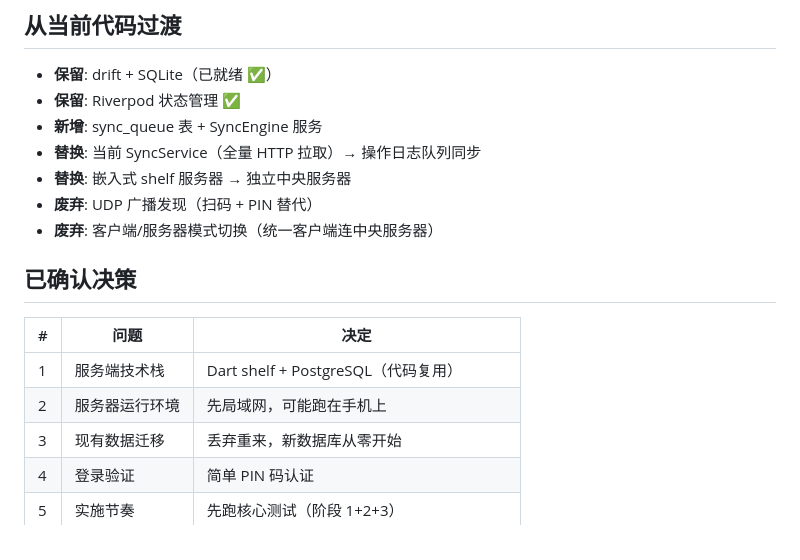
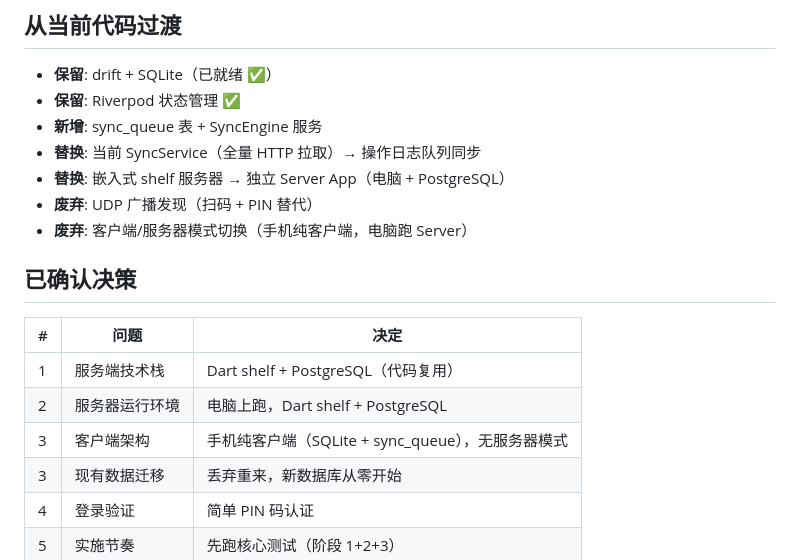
Before and after one commit to 9Htang/WeightNest, a Markdown page: SYNC_IMPL_PLAN.md, the part around the change. Drawn GitHub-style.

Commit message:
docs: finalize — independent server on PC, phones as pure clients

```diff
--- a/SYNC_IMPL_PLAN.md
+++ b/SYNC_IMPL_PLAN.md
@@ -81,16 +81,17 @@
 - **保留**: Riverpod 状态管理 ✅
 - **新增**: sync_queue 表 + SyncEngine 服务
 - **替换**: 当前 SyncService（全量 HTTP 拉取）→ 操作日志队列同步
-- **替换**: 嵌入式 shelf 服务器 → 独立中央服务器
+- **替换**: 嵌入式 shelf 服务器 → 独立 Server App（电脑 + PostgreSQL）
 - **废弃**: UDP 广播发现（扫码 + PIN 替代）
-- **废弃**: 客户端/服务器模式切换（统一客户端连中央服务器）
+- **废弃**: 客户端/服务器模式切换（手机纯客户端，电脑跑 Server）
 
 ## 已确认决策
 
 | # | 问题 | 决定 |
 |---|------|------|
 | 1 | 服务端技术栈 | Dart shelf + PostgreSQL（代码复用） |
-| 2 | 服务器运行环境 | 先局域网，可能跑在手机上 |
+| 2 | 服务器运行环境 | 电脑上跑，Dart shelf + PostgreSQL |
+| 3 | 客户端架构 | 手机纯客户端（SQLite + sync_queue），无服务器模式 |
 | 3 | 现有数据迁移 | 丢弃重来，新数据库从零开始 |
 | 4 | 登录验证 | 简单 PIN 码认证 |
 | 5 | 实施节奏 | 先跑核心测试（阶段 1+2+3） |
```
